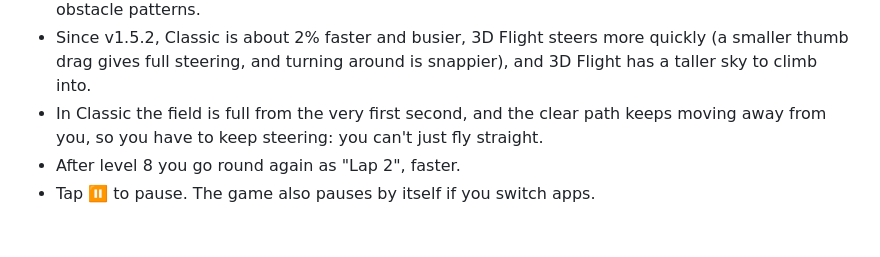
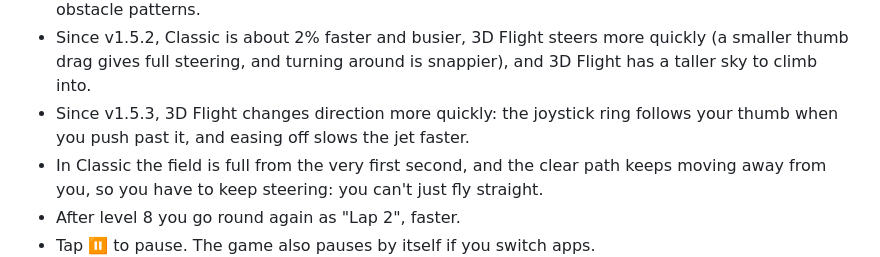
Before and after one commit to jspenc111-stack/swerve, a Markdown page: README.md, the part around the change. Drawn GitHub-style; blank space fills up the shorter version.

```diff
--- a/README.md
+++ b/README.md
@@ -41,6 +41,7 @@ In every mode:
 - **History** on the menu shows every run's score, level and when you played (Recent or Top scores).
 - Don't touch the obstacles. The game gets faster, and every level brings new colors and new obstacle patterns.
 - Since v1.5.2, Classic is about 2% faster and busier, 3D Flight steers more quickly (a smaller thumb drag gives full steering, and turning around is snappier), and 3D Flight has a taller sky to climb into.
+- Since v1.5.3, 3D Flight changes direction more quickly: the joystick ring follows your thumb when you push past it, and easing off slows the jet faster.
 - In Classic the field is full from the very first second, and the clear path keeps moving away from you, so you have to keep steering: you can't just fly straight.
 - After level 8 you go round again as "Lap 2", faster.
 - Tap ⏸ to pause. The game also pauses by itself if you switch apps.
```
Also changed, not shown: SPEC.md (+4 -2 lines).
